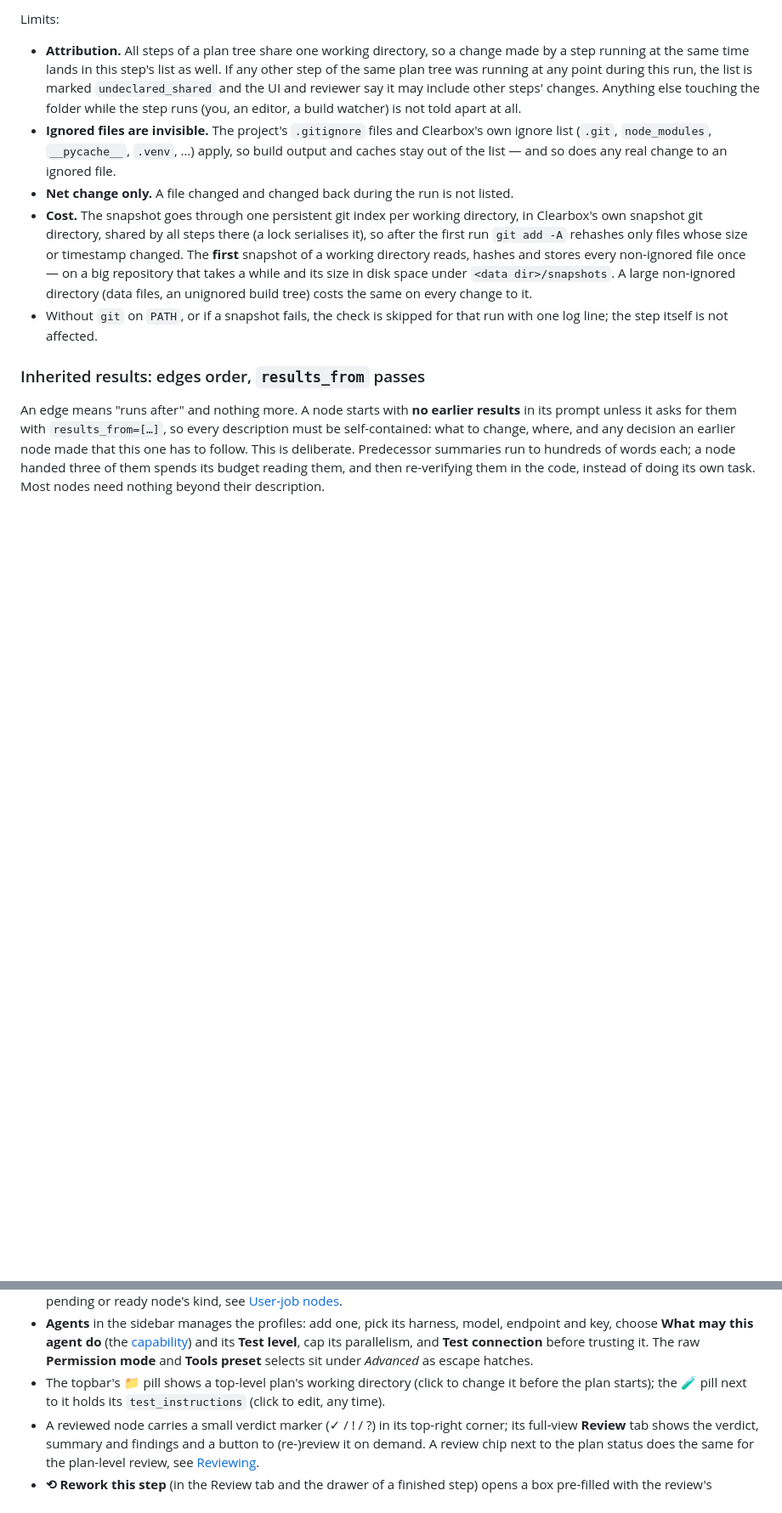
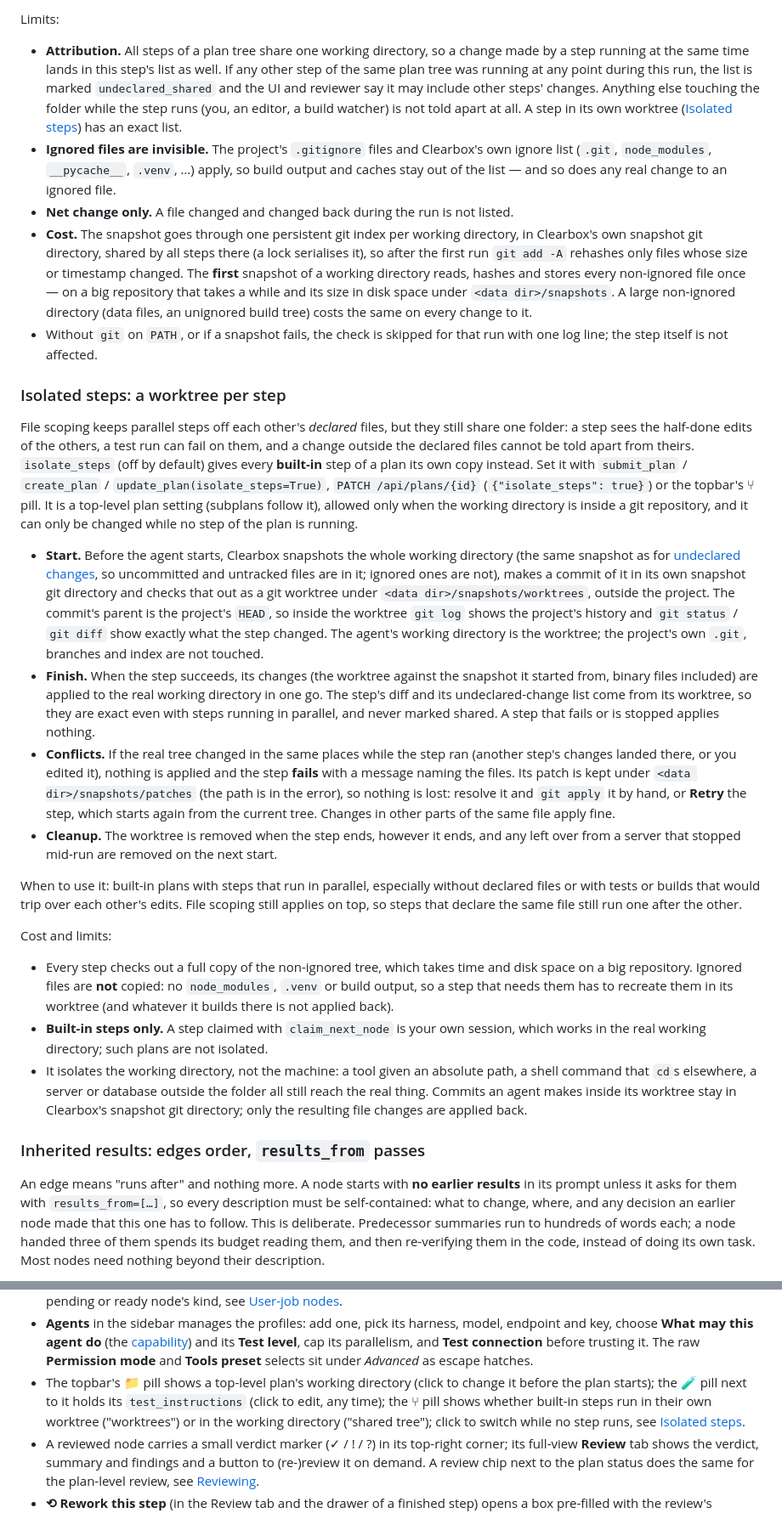
Before and after one commit to KaiHabermann/Clearbox, a Markdown page: docs/reference.md, 2 parts joined by grey strips. Shown at 85% size. GitHub-like rendering; blank space fills up the shorter version.

Commit message:
Document per-step worktrees
What isolate_steps does at the start and end of a step, how a conflict
surfaces and where the kept patch is, when it is worth it, what it costs
and what it does not isolate. Also notes that a step with only
undeclared changes is now reviewed too.

```diff
--- a/docs/reference.md
+++ b/docs/reference.md
@@ -134,7 +135,8 @@ Limits:
   step running at the same time lands in this step's list as well. If any other step of the same
   plan tree was running at any point during this run, the list is marked `undeclared_shared` and
   the UI and reviewer say it may include other steps' changes. Anything else touching the folder
-  while the step runs (you, an editor, a build watcher) is not told apart at all.
+  while the step runs (you, an editor, a build watcher) is not told apart at all. A step in its
+  own worktree ([Isolated steps](#isolated-steps-a-worktree-per-step)) has an exact list.
 * **Ignored files are invisible.** The project's `.gitignore` files and Clearbox's own ignore list
   (`.git`, `node_modules`, `__pycache__`, `.venv`, …) apply, so build output and caches stay out
   of the list — and so does any real change to an ignored file.
@@ -147,6 +149,53 @@ Limits:
   non-ignored directory (data files, an unignored build tree) costs the same on every change to it.
 * Without `git` on `PATH`, or if a snapshot fails, the check is skipped for that run with one log
   line; the step itself is not affected.
+
+### Isolated steps: a worktree per step
+
+File scoping keeps parallel steps off each other's *declared* files, but they still share one
+folder: a step sees the half-done edits of the others, a test run can fail on them, and a change
+outside the declared files cannot be told apart from theirs. `isolate_steps` (off by default)
+gives every **built-in** step of a plan its own copy instead. Set it with `submit_plan` / `create_plan` /
+`update_plan(isolate_steps=True)`, `PATCH /api/plans/{id}` (`{"isolate_steps": true}`) or the
+topbar's ⑂ pill. It is a top-level plan setting (subplans follow it), allowed only when the working
+directory is inside a git repository, and it can only be changed while no step of the plan is
+running.
+
+* **Start.** Before the agent starts, Clearbox snapshots the whole working directory (the same
+  snapshot as for [undeclared changes](#changes-outside-the-declared-files), so uncommitted and
+  untracked files are in it; ignored ones are not), makes a commit of it in its own snapshot git
+  directory and checks that out as a git worktree under `<data dir>/snapshots/worktrees`, outside
+  the project. The commit's parent is the project's `HEAD`, so inside the worktree `git log` shows
+  the project's history and `git status` / `git diff` show exactly what the step changed. The agent's
+  working directory is the worktree; the project's own `.git`, branches and index are not touched.
+* **Finish.** When the step succeeds, its changes (the worktree against the snapshot it started
+  from, binary files included) are applied to the real working directory in one go. The step's diff
+  and its undeclared-change list come from its worktree, so they are exact even with steps running
+  in parallel, and never marked shared. A step that fails or is stopped applies nothing.
+* **Conflicts.** If the real tree changed in the same places while the step ran (another step's
+  changes landed there, or you edited it), nothing is applied and the step **fails** with a message
+  naming the files. Its patch is kept under `<data dir>/snapshots/patches` (the path is in the
+  error), so nothing is lost: resolve it and `git apply` it by hand, or **Retry** the step, which
+  starts again from the current tree. Changes in other parts of the same file apply fine.
+* **Cleanup.** The worktree is removed when the step ends, however it ends, and any left over from
+  a server that stopped mid-run are removed on the next start.
+
+When to use it: built-in plans with steps that run in parallel, especially without declared files
+or with tests or builds that would trip over each other's edits. File scoping still applies on top,
+so steps that declare the same file still run one after the other.
+
+Cost and limits:
+
+* Every step checks out a full copy of the non-ignored tree, which takes time and disk space on a big
+  repository. Ignored files are **not** copied: no `node_modules`, `.venv` or build output, so a
+  step that needs them has to recreate them in its worktree (and whatever it builds there is not
+  applied back).
+* **Built-in steps only.** A step claimed with `claim_next_node` is your own session, which works in
+  the real working directory; such plans are not isolated.
+* It isolates the working directory, not the machine: a tool given an absolute path, a shell
+  command that `cd`s elsewhere, a server or database outside the folder all still reach the real
+  thing. Commits an agent makes inside its worktree stay in Clearbox's snapshot git directory; only
+  the resulting file changes are applied back.
 
 ### Inherited results: edges order, `results_from` passes
 
@@ -546,7 +596,10 @@ the whole flow can be watched for free.
   its **Test level**, cap its parallelism, and **Test connection** before trusting it. The raw
   **Permission mode** and **Tools preset** selects sit under *Advanced* as escape hatches.
 * The topbar's 📁 pill shows a top-level plan's working directory (click to change it before the
-  plan starts); the 🧪 pill next to it holds its `test_instructions` (click to edit, any time).
+  plan starts); the 🧪 pill next to it holds its `test_instructions` (click to edit, any time); the
+  ⑂ pill shows whether built-in steps run in their own worktree ("worktrees") or in the working
+  directory ("shared tree"); click to switch while no step runs, see
+  [Isolated steps](#isolated-steps-a-worktree-per-step).
 * A reviewed node carries a small verdict marker (✓ / ! / ?) in its top-right corner; its full-view
   **Review** tab shows the verdict, summary and findings and a button to (re-)review it on demand.
   A review chip next to the plan status does the same for the plan-level review, see
```
Also changed, not shown: other parts of docs/reference.md (+7 -5 lines).
